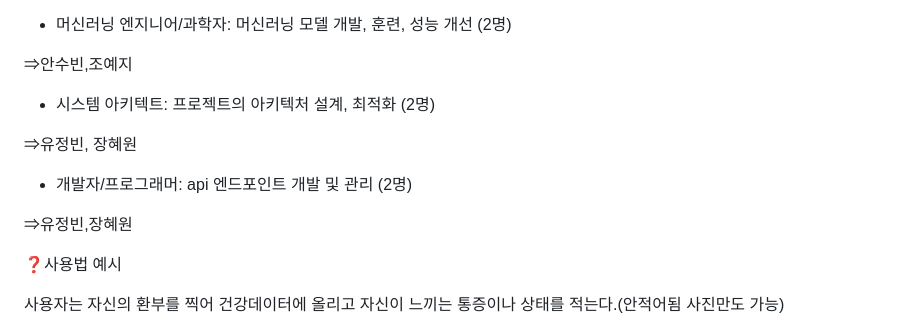
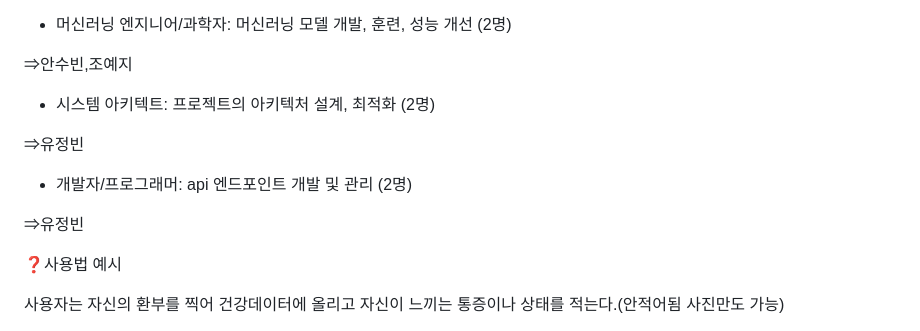
Before and after one commit to xxbeann/My_advisor, a Markdown page: README.md, the part around the change. GitHub-like rendering.

```diff
--- a/README.md
+++ b/README.md
@@ -117,11 +117,11 @@
 
 - 시스템 아키텍트: 프로젝트의 아키텍처 설계, 최적화 (2명)
 
-⇒유정빈, 장혜원
+⇒유정빈
 
 - 개발자/프로그래머: api 엔드포인트 개발 및 관리 (2명)
 
-⇒유정빈,장혜원
+⇒유정빈
 
 ❓사용법 예시
 
```
